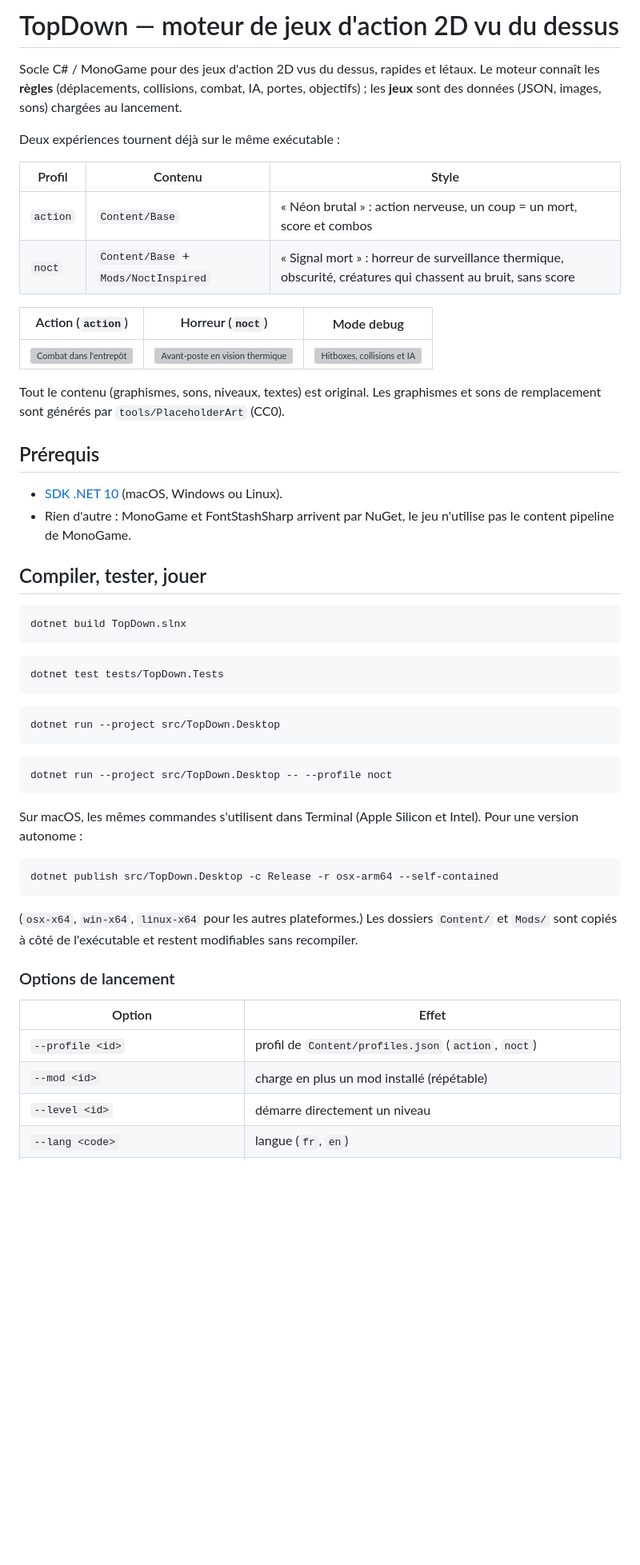
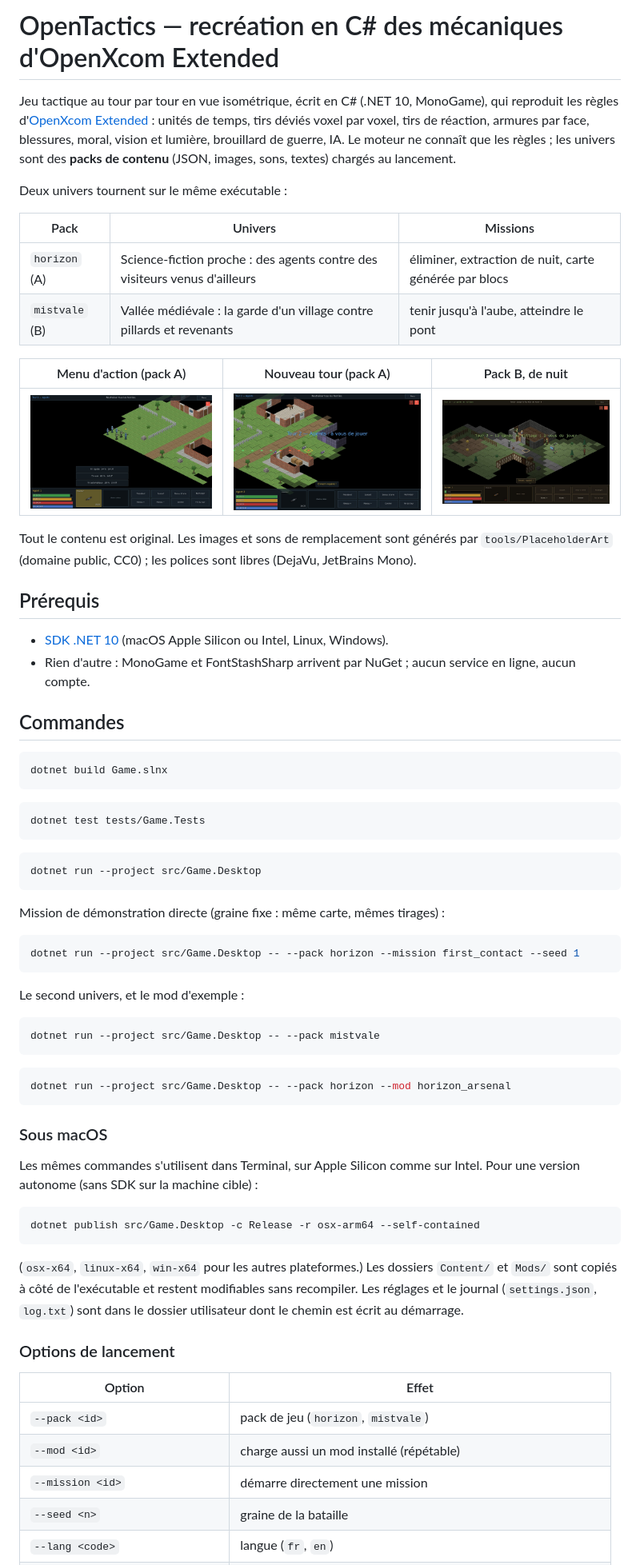
Before and after one commit to mengpo1/pain, a Markdown page: README.md, the part around one of its changes. Shown at 80% size. Rendered like a GitHub page; pictures changed too: docs/images/horizon-actions.jpg (added), docs/images/horizon-turn.jpg (added), docs/images/mistvale.jpg (added); blank space fills up the shorter version; grey boxes are pictures that could not be loaded.

````diff
--- a/README.md
+++ b/README.md
@@ -1,61 +1,79 @@
-# TopDown — moteur de jeux d'action 2D vu du dessus
+# OpenTactics — recréation en C# des mécaniques d'OpenXcom Extended
 
-Socle C# / MonoGame pour des jeux d'action 2D vus du dessus, rapides et létaux. Le moteur connaît
-les **règles** (déplacements, collisions, combat, IA, portes, objectifs) ; les **jeux** sont des données
-(JSON, images, sons) chargées au lancement.
+Jeu tactique au tour par tour en vue isométrique, écrit en C# (.NET 10, MonoGame), qui reproduit
+les règles d'[OpenXcom Extended](https://github.com/MeridianOXC/OpenXcom) : unités de temps, tirs
+déviés voxel par voxel, tirs de réaction, armures par face, blessures, moral, vision et lumière,
+brouillard de guerre, IA. Le moteur ne connaît que les règles ; les univers sont des **packs de
+contenu** (JSON, images, sons, textes) chargés au lancement.
 
-Deux expériences tournent déjà sur le même exécutable :
+Deux univers tournent sur le même exécutable :
 
-| Profil | Contenu | Style |
+| Pack | Univers | Missions |
 |---|---|---|
-| `action` | `Content/Base` | « Néon brutal » : action nerveuse, un coup = un mort, score et combos |
-| `noct` | `Content/Base` + `Mods/NoctInspired` | « Signal mort » : horreur de surveillance thermique, obscurité, créatures qui chassent au bruit, sans score |
+| `horizon` (A) | Science-fiction proche : des agents contre des visiteurs venus d'ailleurs | éliminer, extraction de nuit, carte générée par blocs |
+| `mistvale` (B) | Vallée médiévale : la garde d'un village contre pillards et revenants | tenir jusqu'à l'aube, atteindre le pont |
 
-| Action (`action`) | Horreur (`noct`) | Mode debug |
+| Menu d'action (pack A) | Nouveau tour (pack A) | Pack B, de nuit |
 |---|---|---|
-| ![Combat dans l'entrepôt](docs/images/action.jpg) | ![Avant-poste en vision thermique](docs/images/horror.jpg) | ![Hitboxes, collisions et IA](docs/images/debug.jpg) |
+| ![Tir visé, précision et coût](docs/images/horizon-actions.jpg) | ![Brouillard de guerre et aperçu de chemin](docs/images/horizon-turn.jpg) | ![Le moulin de Brumeval](docs/images/mistvale.jpg) |
 
-Tout le contenu (graphismes, sons, niveaux, textes) est original. Les graphismes et sons de
-remplacement sont générés par `tools/PlaceholderArt` (CC0).
+Tout le contenu est original. Les images et sons de remplacement sont générés par
+`tools/PlaceholderArt` (domaine public, CC0) ; les polices sont libres (DejaVu, JetBrains Mono).
 
 ## Prérequis
 
-- [SDK .NET 10](https://dotnet.microsoft.com/download) (macOS, Windows ou Linux).
-- Rien d'autre : MonoGame et FontStashSharp arrivent par NuGet, le jeu n'utilise pas le content pipeline de MonoGame.
+- [SDK .NET 10](https://dotnet.microsoft.com/download) (macOS Apple Silicon ou Intel, Linux, Windows).
+- Rien d'autre : MonoGame et FontStashSharp arrivent par NuGet ; aucun service en ligne, aucun compte.
 
-## Compiler, tester, jouer
+## Commandes
 
 ```bash
-dotnet build TopDown.slnx
+dotnet build Game.slnx
 ```
 
 ```bash
-dotnet test tests/TopDown.Tests
+dotnet test tests/Game.Tests
 ```
 
 ```bash
-dotnet run --project src/TopDown.Desktop
+dotnet run --project src/Game.Desktop
+```
+
+Mission de démonstration directe (graine fixe : même carte, mêmes tirages) :
+
+```bash
+dotnet run --project src/Game.Desktop -- --pack horizon --mission first_contact --seed 1
+```
+
+Le second univers, et le mod d'exemple :
+
+```bash
+dotnet run --project src/Game.Desktop -- --pack mistvale
 ```
 
 ```bash
-dotnet run --project src/TopDown.Desktop -- --profile noct
+dotnet run --project src/Game.Desktop -- --pack horizon --mod horizon_arsenal
 ```
 
-Sur macOS, les mêmes commandes s'utilisent dans Terminal (Apple Silicon et Intel). Pour une version
-autonome :
+### Sous macOS
+
+Les mêmes commandes s'utilisent dans Terminal, sur Apple Silicon comme sur Intel. Pour une version
+autonome (sans SDK sur la machine cible) :
 
 ```bash
-dotnet publish src/TopDown.Desktop -c Release -r osx-arm64 --self-contained
+dotnet publish src/Game.Desktop -c Release -r osx-arm64 --self-contained
 ```
 
-(`osx-x64`, `win-x64`, `linux-x64` pour les autres plateformes.) Les dossiers `Content/` et `Mods/`
-sont copiés à côté de l'exécutable et restent modifiables sans recompiler.
+(`osx-x64`, `linux-x64`, `win-x64` pour les autres plateformes.) Les dossiers `Content/` et `Mods/`
+sont copiés à côté de l'exécutable et restent modifiables sans recompiler. Les réglages et le journal
+(`settings.json`, `log.txt`) sont dans le dossier utilisateur dont le chemin est écrit au démarrage.
 
 ### Options de lancement
 
 | Option | Effet |
 |---|---|
-| `--profile <id>` | profil de `Content/profiles.json` (`action`, `noct`) |
-| `--mod <id>` | charge en plus un mod installé (répétable) |
-| `--level <id>` | démarre directement un niveau |
+| `--pack <id>` | pack de jeu (`horizon`, `mistvale`) |
+| `--mod <id>` | charge aussi un mod installé (répétable) |
+| `--mission <id>` | démarre directement une mission |
+| `--seed <n>` | graine de la bataille |
 | `--lang <code>` | langue (`fr`, `en`) |
````
Also changed, not shown: other parts of README.md (+52 -53 lines), docs/architecture.md (added, +67 -0 lines), docs/content.md (added, +189 -0 lines), docs/mechanics.md (added, +157 -0 lines), docs/modding.md (added, +47 -0 lines), 3 other files.
